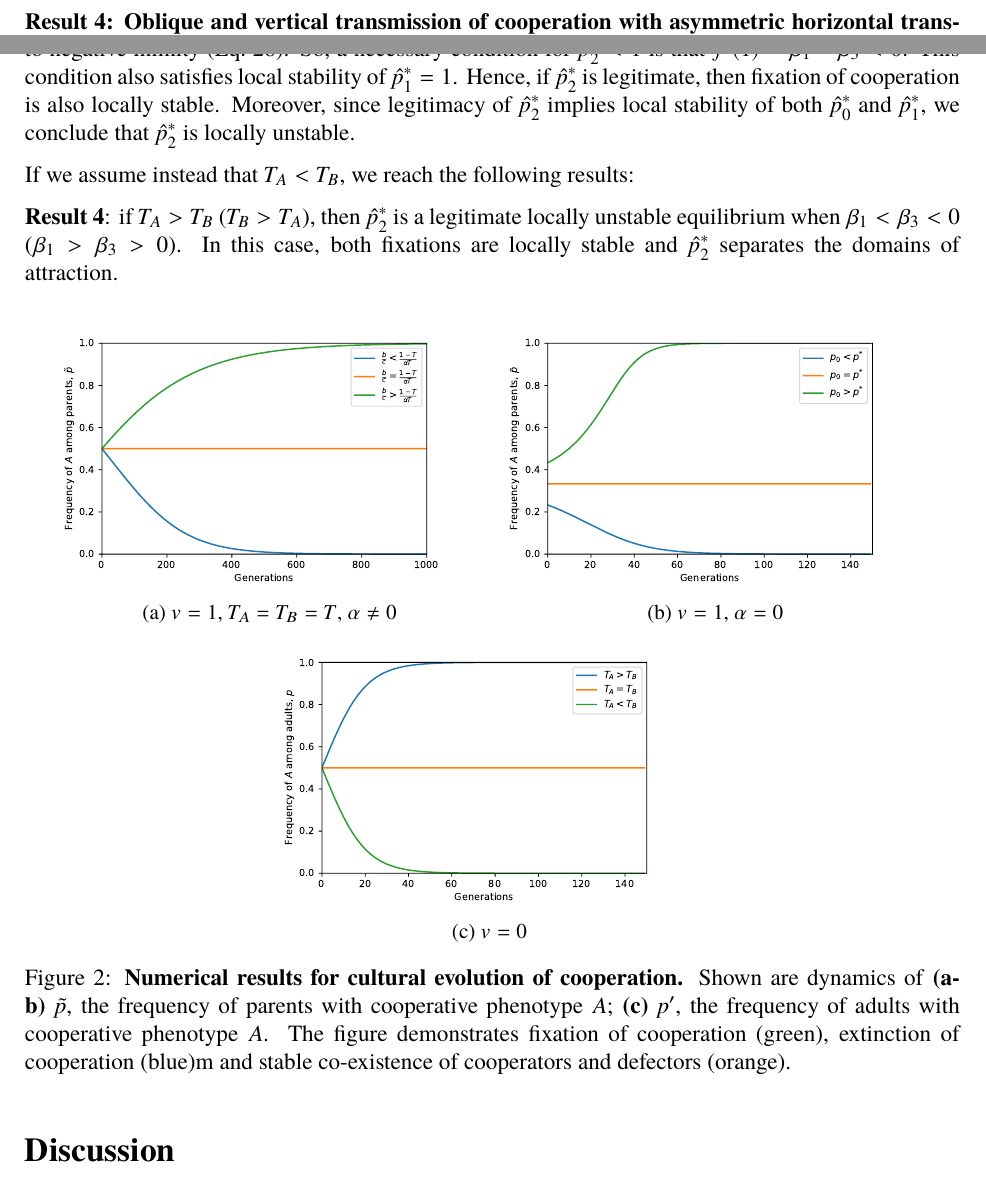
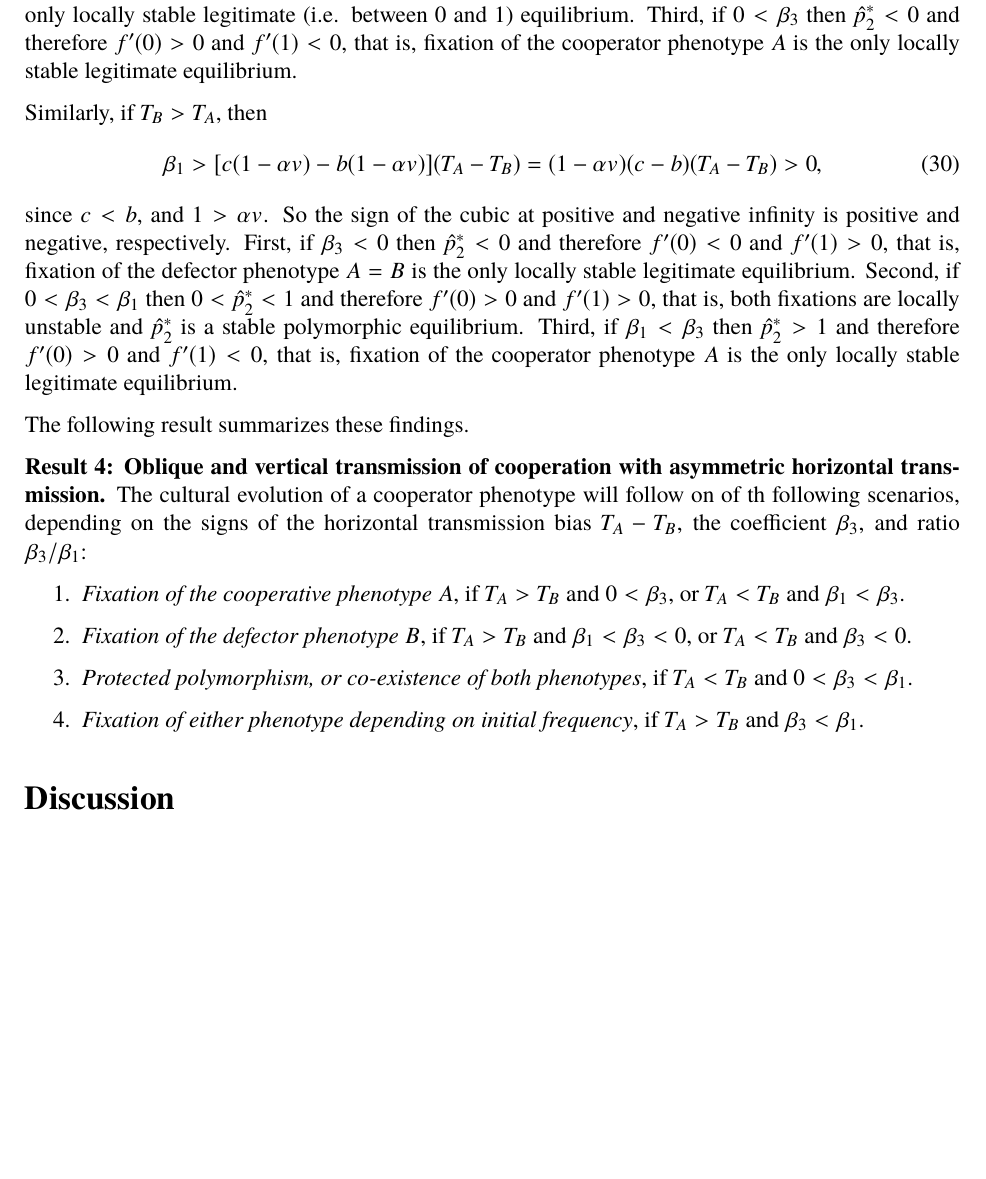
Before and after one commit to yoavram-lab/CulturalCooperation, a LaTeX document (ms/main.tex): two parts of pages 8 and 9 of 12 before the commit and part of page 9 of 11 after it, the two joined at a grey line, cut at the place of the change, the shorter picture padded with empty space. The pictures show the PDF file ms/main.pdf that the author committed with the source.

Commit message:
reorganizes results 3-4

```diff
--- a/ms/main.tex
+++ b/ms/main.tex
@@ -392,3 +392,3 @@ Using eq.~\ref{eq:nextgen_parents_oblique_only}, we find that $p'>p$ occurs when
 \begin{equation} \label{eq:oblique_only_result}
-T_A > T_B .
+T_A > T_B,
 \end{equation}
@@ -412 +413,2 @@ For simplicity, we start with the assumption that $T_A = T_B = T$. We have
 \begin{equation} \label{eq:equal_horizontal_transmission}
+\begin{aligned}
@@ -418,2 +420,3 @@ For simplicity, we start with the assumption that $T_A = T_B = T$. We have
+\end{aligned}
 \end{equation}
 
@@ -424,0 +438,2 @@ It is easy to verify that fixation of either phenotype is an equilibrium, that i
+	-\alpha bvT + cv(1-T) < 0,
+\end{equation}
@@ -428,7 +441,0 @@ An equilibrium point $\hat{p}^*$ is locally stable when the derivative of $f(\ha
-This derivative is
-\begin{equation} \label{eq:derivative_of_phattag-phat}
-	f'(\hat{p}) \mid_{\hat{p}=1} =
-% 2\cdot\hat{p} (-\alpha bvT + cv(1-T)) + (\alpha bvT -cv(1-T)).
-	(1- 2\hat{p}) (\alpha bvT - cv(1-T)) \mid_{\hat{p}=1} =
-	-\alpha bvT + cv(1-T)).
-\end{equation}
@@ -437,3 +445,8 @@ Therefore, fixation of cooperation is locally stable when
   %\frac{b}{c}>\frac{1-T}{\alpha T}
 	c < b \cdot \frac{\alpha T}{1-T},
 \end{equation}
+then fixation of the cooperator phenotype $A$ is locally stable.
+This is the same condition we found in Corollary 1.1, Eq.~\ref{eq:equal_transmission}.
+\\
+\\
+We now turn to the general case where $T_A \neq T_B$. We have
@@ -457,4 +465,3 @@ where
 \end{equation}
 Since $f(\hat{p})$ is a cubic polynomial, three equilibria exist.
 We already know that $\hat{p}^*_0 = 0 $ and $\hat{p}^*_1 = 1$ are equilibria.
-The third equilibrium $\hat{p}^*_2$ can be found by solving $f(\hat{p})/\big[\hat{p}(1-\hat{p})\big] = \beta_3 -\beta_1 \hat{p} = 0$:
@@ -473,13 +477,12 @@ assume that $T_A>T_B$. In this case,
+If $T_A>T_B$, then
 \begin{equation} \label{eq:beta1}
-  \begin{split}
-   \beta_1 & = [c(1-v) - b (1-\alpha v)] (T_A-T_B) \\
-   &< [c(1-\alpha v) - b(1-\alpha v)] (T_A-T_B) \\
-   &= (1-\alpha v)(c-b)(T_A-T_B) < 0 ,
-  \end{split}
+   \beta_1 %& = [c(1-v) - b (1-\alpha v)] (T_A-T_B) \\
+   < [c(1-\alpha v) - b(1-\alpha v)] (T_A-T_B)
+   = (1-\alpha v)(c-b)(T_A-T_B) < 0 ,
  \end{equation}
-since $T_A > T_B$, $c<b$, and $1>\alpha v$.
-Therefore, when $\hat{p}$ goes to negative infinity, the cubic $f(\hat{p})$ goes to positive infinity.
-So, a necessary condition for $\hat{p}^*_2>0$ is that $f'(0) = \beta_3 < 0$.
-This condition also satisfies local stability of $\hat{p}^*_0=0$.
-Hence, if $\hat{p}^*_2$ is legitimate, then extinction of cooperation is locally stable.
+since $c<b$, and $1>\alpha v$.
+So the sign of the cubic at positive and negative infinity is negative and positive, respectively.
+First, if $\beta_3<\beta_1$ then $0<\hat{p}^*_2<1$ and therefore $f'(0)<0$ and $f'(1)<0$, that is, both fixations are locally stable and $\hat{p}^*_2$ separates the domains of attraction.
+Second, if $\beta_1<\beta_3<0$ then $1<\hat{p}^*_2$ and therefore $f'(0)<0$ and $f'(1)>0$, that is, fixation of the defector phenotype $B$ is the only locally stable legitimate (i.e. between 0 and 1) equilibrium.
+Third, if $0<\beta_3$ then $\hat{p}^*_2<0$ and therefore $f'(0)>0$ and $f'(1)<0$, that is, fixation of the cooperator phenotype $A$ is the only locally stable legitimate equilibrium.
 
@@ -489,37 +489,54 @@ So, a necessary condition for $\hat{p}^*_2<1$ is that $f'(1)=\beta_1 - \beta_3<0
-This condition also satisfies local stability of $\hat{p}^*_1=1$.
-Hence, if $\hat{p}^*_2$ is legitimate, then fixation of cooperation is also locally stable.
-Moreover, since legitimacy of $\hat{p}^*_2$ implies local stability of both $\hat{p}^*_0$ and $\hat{p}^*_1$, we conclude that $\hat{p}^*_2$ is locally unstable.
+Similarly, if $T_B>T_A$, then
+\begin{equation} \label{eq:beta1_rev}
+   \beta_1 %& = -[c(1-v) - b (1-\alpha v)] (T_A-T_B) \\
+   > [c(1-\alpha v) - b(1-\alpha v)] (T_A-T_B)
+   = (1-\alpha v)(c-b)(T_A-T_B) > 0,
+ \end{equation}
+since $c<b$, and $1>\alpha v$. So the sign of the cubic at positive and negative infinity is positive and negative, respectively.
+First, if $\beta_3<0$ then $\hat{p}^*_2<0$ and therefore $f'(0)<0$ and $f'(1)>0$, that is, fixation of the defector phenotype $A=B$ is the only locally stable legitimate equilibrium.
+Second, if $0<\beta_3<\beta_1$ then $0<\hat{p}^*_2<1$ and therefore $f'(0)>0$ and $f'(1)>0$, that is, both fixations are locally unstable and $\hat{p}^*_2$ is a stable polymorphic equilibrium.
+Third, if $\beta_1<\beta_3$ then $\hat{p}^*_2>1$ and therefore $f'(0)>0$ and $f'(1)<0$, that is, fixation of the cooperator phenotype $A$ is the only locally stable legitimate equilibrium.
 
-If we assume instead that $T_A < T_B$, we reach the following results:
+The following result summarizes these findings.
 
-\textbf{Result 4}: if $T_A>T_B$ ($T_B>T_A$), then $\hat{p}^*_2$ is a legitimate locally unstable equilibrium when $\beta_1<\beta_3<0$ ($\beta_1>\beta_3>0$). In this case, both fixations are locally stable and $\hat{p}^*_2$ separates the domains of attraction.
+\textbf{Result 4: Oblique and vertical transmission of cooperation with asymmetric horizontal transmission.}
+The cultural evolution of a cooperator phenotype will follow on of th following scenarios, depending on the signs of the horizontal transmission bias $T_A-T_B$, the coefficient $\beta_3$, and ratio $\beta_3/\beta_1$:
+\begin{enumerate}
+\item \emph{Fixation of the cooperative phenotype $A$}, if $T_A>T_B$ and $0<\beta_3$, or $T_A<T_B$ and $\beta_1<\beta_3$.
 
+\item \emph{Fixation of the defector phenotype $B$}, if $T_A>T_B$ and $\beta_1<\beta_3<0$, or $T_A<T_B$ and $\beta_3<0$.
 
-\begin{figure}[H]
-  \centering
-  \begin{subfigure}{8cm}
-    \includegraphics[scale=0.5]{figure2a.pdf}
-    \caption{$v=1$, $T_A=T_B=T$, $\alpha \neq 0$}
-    \label{fig:results_a}
-  \end{subfigure}
-  \begin{subfigure}{8cm}
-    \includegraphics[scale=0.5]{figure2b.pdf}
-    \caption{$v=1$, $\alpha = 0$}
-    \label{fig:results_b}
-  \end{subfigure}
-  \begin{subfigure}{8cm}
-    \includegraphics[scale=0.5]{figure2c.pdf}
-    \caption{$v=0$}
-    \label{fig:results_c}
-  \end{subfigure}
-  \label{fig:results}
-  \caption{
-  \textbf{Numerical results for cultural evolution of cooperation.}
-  Shown are dynamics of \textbf{(a-b)} $\tilde{p}$, the frequency of parents with cooperative phenotype $A$; \textbf{(c)} $p'$, the frequency of adults with cooperative phenotype $A$.
-  The figure demonstrates fixation of cooperation (green), extinction of cooperation (blue)m and stable co-existence of cooperators and defectors (orange). %TODO ic (c), the blue and green got mixed.
-  % TODO have all panels in one row.
-  }
-\end{figure}
+\item \emph{Protected polymorphism, or co-existence of both phenotypes}, if $T_A < T_B$ and $0<\beta_3<\beta_1$.
+
+\item \emph{Fixation of either phenotype depending on initial frequency}, if $T_A>T_B$ and $\beta_3<\beta_1$.
+
+\end{enumerate}
+
+%\begin{figure}[H]
+%  \centering
+%  \begin{subfigure}{8cm}
+%    \includegraphics[scale=0.5]{figure2a.pdf}
+%    \caption{$v=1$, $T_A=T_B=T$, $\alpha \neq 0$}
+%    \label{fig:results_a}
+%  \end{subfigure}
+%  \begin{subfigure}{8cm}
+%    \includegraphics[scale=0.5]{figure2b.pdf}
+%    \caption{$v=1$, $\alpha = 0$}
+%    \label{fig:results_b}
+%  \end{subfigure}
+%  \begin{subfigure}{8cm}
+%    \includegraphics[scale=0.5]{figure2c.pdf}
+%    \caption{$v=0$}
+%    \label{fig:results_c}
+%  \end{subfigure}
+%  \label{fig:results}
+%  \caption{
+%  \textbf{Numerical results for cultural evolution of cooperation.}
+%  Shown are dynamics of \textbf{(a-b)} $\tilde{p}$, the frequency of parents with cooperative phenotype $A$; \textbf{(c)} $p'$, the frequency of adults with cooperative phenotype $A$.
+%  The figure demonstrates fixation of cooperation (green), extinction of cooperation (blue)m and stable co-existence of cooperators and defectors (orange). %TODO ic (c), the blue and green got mixed.
+%  % TODO have all panels in one row.
+%  }
+%\end{figure}
 
 % Discussion
 \section*{Discussion}
```
Also changed, not shown: ms/main.pdf, ms/main.tex (58 more changed lines).
